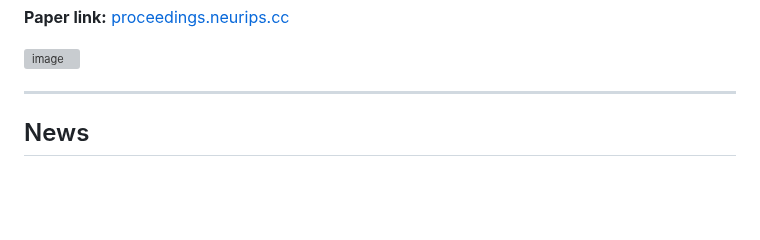
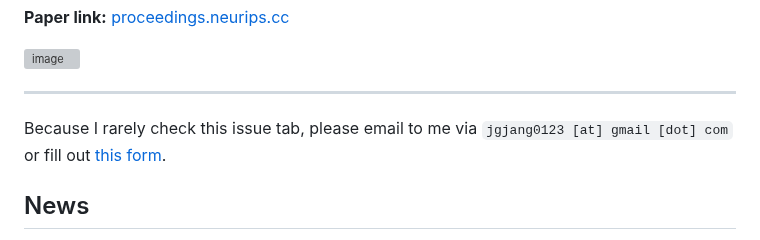
Before and after one commit to jonggyujang0123/M2SODAI, a Markdown page: README.md, the part around the change. GitHub-like rendering; blank space fills up the shorter version; grey boxes are pictures that could not be loaded.

```diff
--- a/README.md
+++ b/README.md
@@ -14,6 +14,10 @@
 <img width="900" alt="image" src="https://github.com/jonggyujang0123/M2SODAI/assets/88477912/fb42288e-1662-469d-a72d-6e3ed46fc394">
 
 ---
+
+Because I rarely check this issue tab, please email to me via `jgjang0123 [at] gmail [dot] com` or fill out [this form](https://forms.gle/fNu5fic3wSC16KU37).
+
+
 
 ## News
 
```
